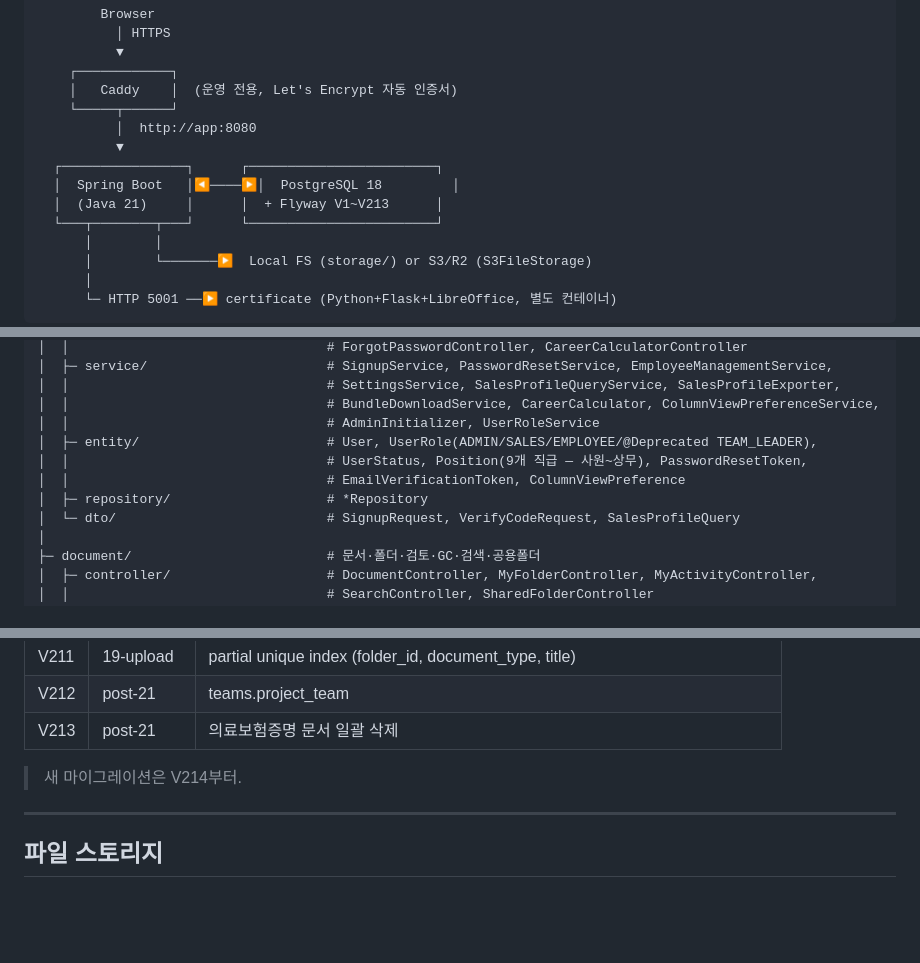
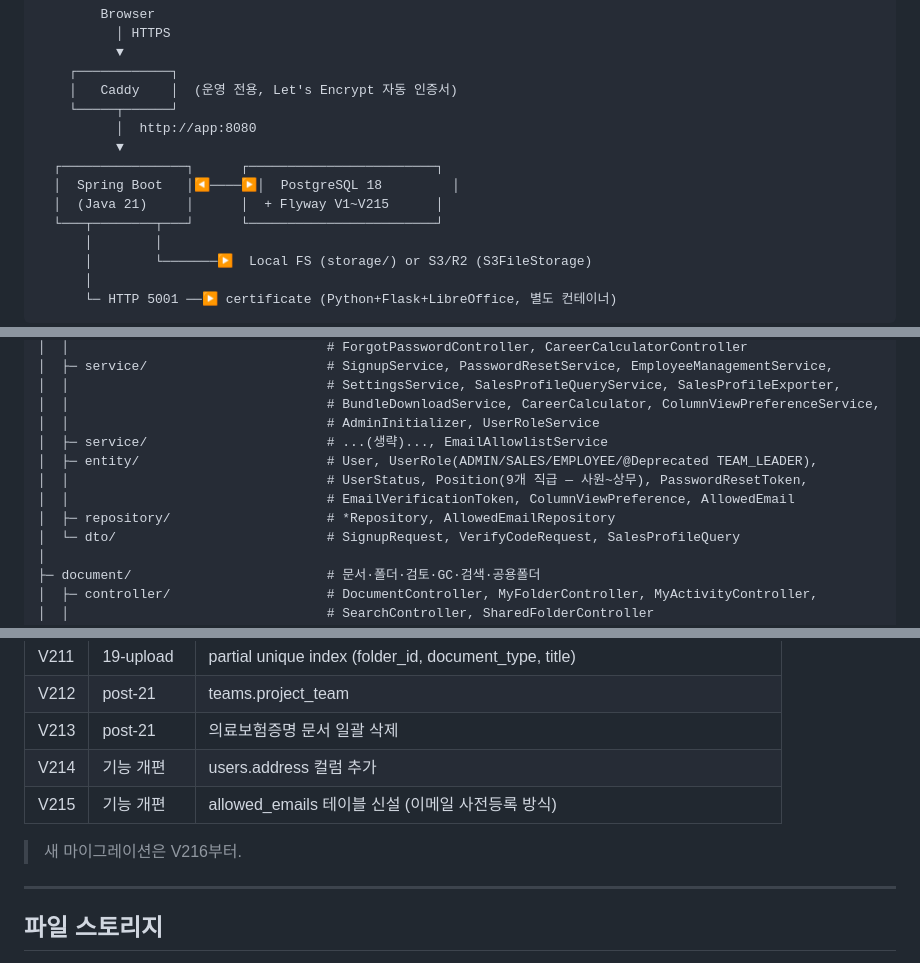
Before and after one commit to tlsrltjq/claude-test, a Markdown page: docs/architecture.md, 3 parts joined by grey strips. GitHub-like rendering; blank space fills up the shorter version.

Commit message:
docs: architecture.md 정합성 수정 — Flyway V215, 가입허용 라우트, AllowedEmail 엔티티 반영
Co-Authored-By: Claude Sonnet 4.6 <noreply@anthropic.com>

```diff
--- a/docs/architecture.md
+++ b/docs/architecture.md
@@ -17,7 +17,7 @@
           ▼
   ┌────────────────┐      ┌────────────────────────┐
   │  Spring Boot   │◀────▶│  PostgreSQL 18         │
-  │  (Java 21)     │      │  + Flyway V1~V213      │
+  │  (Java 21)     │      │  + Flyway V1~V215      │
   └───┬────────┬───┘      └────────────────────────┘
       │        │
       │        └───────▶  Local FS (storage/) or S3/R2 (S3FileStorage)
@@ -47,10 +47,11 @@ com.eactive.resourcehub
 │  │                                 # SettingsService, SalesProfileQueryService, SalesProfileExporter,
 │  │                                 # BundleDownloadService, CareerCalculator, ColumnViewPreferenceService,
 │  │                                 # AdminInitializer, UserRoleService
+│  ├─ service/                       # ...(생략)..., EmailAllowlistService
 │  ├─ entity/                        # User, UserRole(ADMIN/SALES/EMPLOYEE/@Deprecated TEAM_LEADER),
 │  │                                 # UserStatus, Position(9개 직급 — 사원~상무), PasswordResetToken,
-│  │                                 # EmailVerificationToken, ColumnViewPreference
-│  ├─ repository/                    # *Repository
+│  │                                 # EmailVerificationToken, ColumnViewPreference, AllowedEmail
+│  ├─ repository/                    # *Repository, AllowedEmailRepository
 │  └─ dto/                           # SignupRequest, VerifyCodeRequest, SalesProfileQuery
 │
 ├─ document/                         # 문서·폴더·검토·GC·검색·공용폴더
@@ -166,8 +167,10 @@ com.eactive.resourcehub
 | V211 | 19-upload | partial unique index (folder_id, document_type, title) |
 | V212 | post-21 | teams.project_team |
 | V213 | post-21 | 의료보험증명 문서 일괄 삭제 |
+| V214 | 기능 개편 | users.address 컬럼 추가 |
+| V215 | 기능 개편 | allowed_emails 테이블 신설 (이메일 사전등록 방식) |
 
-> 새 마이그레이션은 V214부터.
+> 새 마이그레이션은 V216부터.
 
 ---
 
```
Also changed, not shown: other parts of docs/architecture.md (+1 -1 lines).
